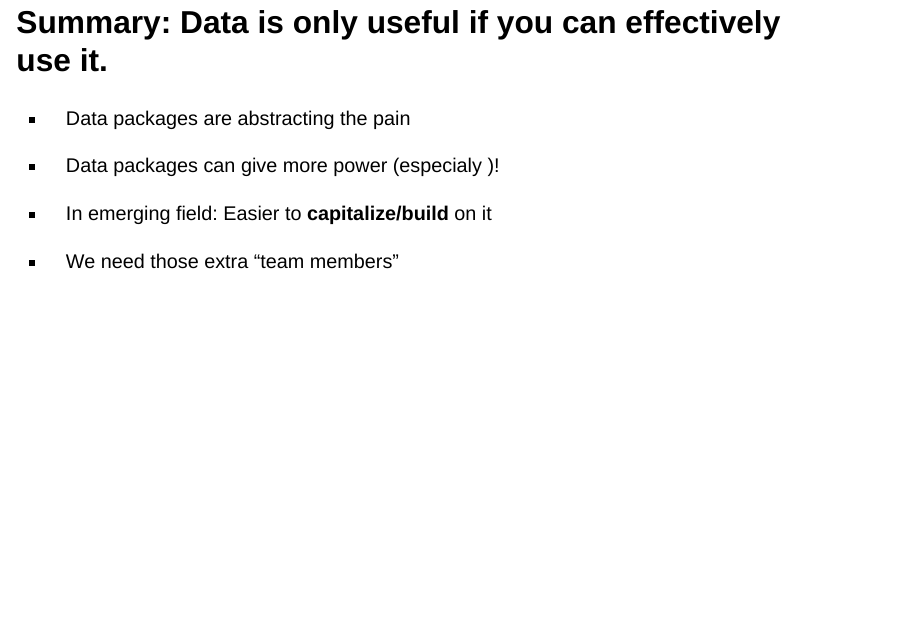
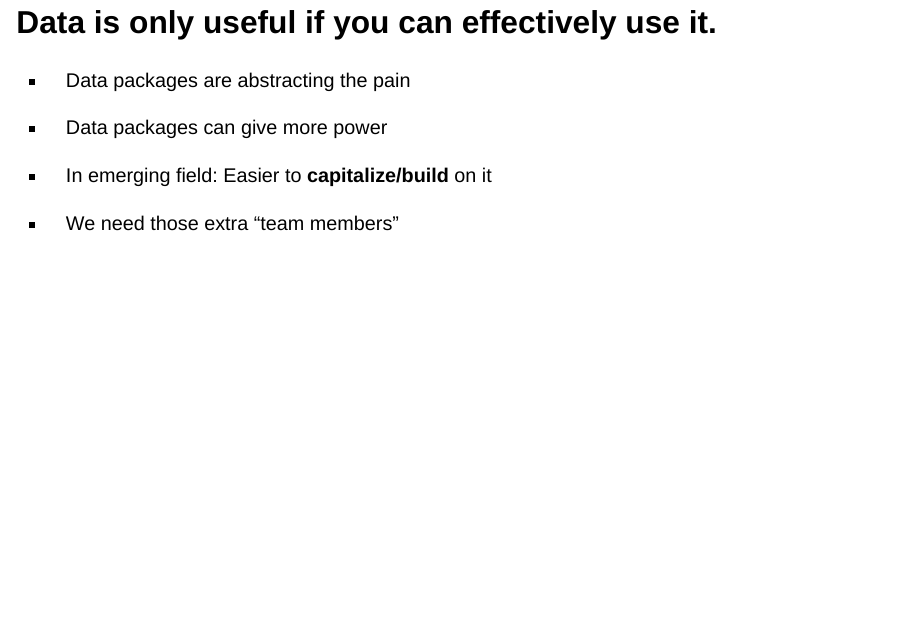
Before and after one commit to ruralinnovation/prez_auber_2024, a Quarto document (index.qmd): page 34 of 37. Rendered offline with R 4.5, knitr and Pandoc in place of Quarto, with nearby package versions; drawn as Slidy slides in place of the format the file asks for; some code elsewhere in the file could not run offline.

Commit message:
correct summary

````diff
--- a/index.qmd
+++ b/index.qmd
@@ -836,13 +836,14 @@ packageVersion("cori.data.fcc")
 ```
 
 
-## Summary: Data is only useful if you can **effectively** use it.
+
+## Data is only useful if you can **effectively** use it.
 
 ::: {.incremental}
 
 - Data packages are abstracting the pain
 
-- Data packages can give more power (especialy )!
+- Data packages can give more power
 
 - In emerging field: Easier to **capitalize/build** on it
 
````
